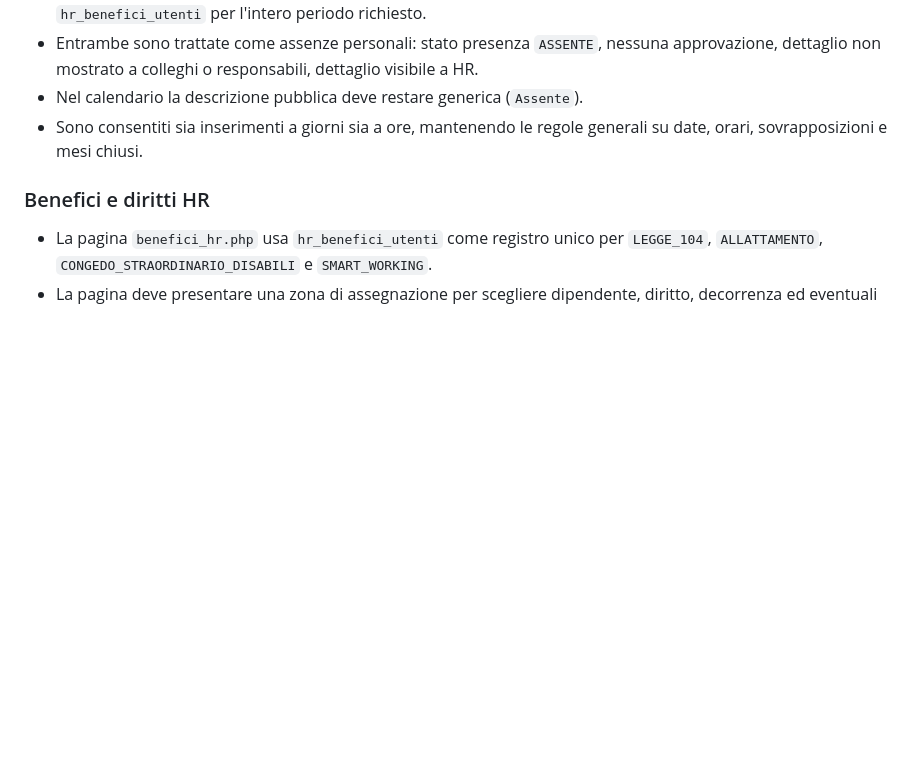
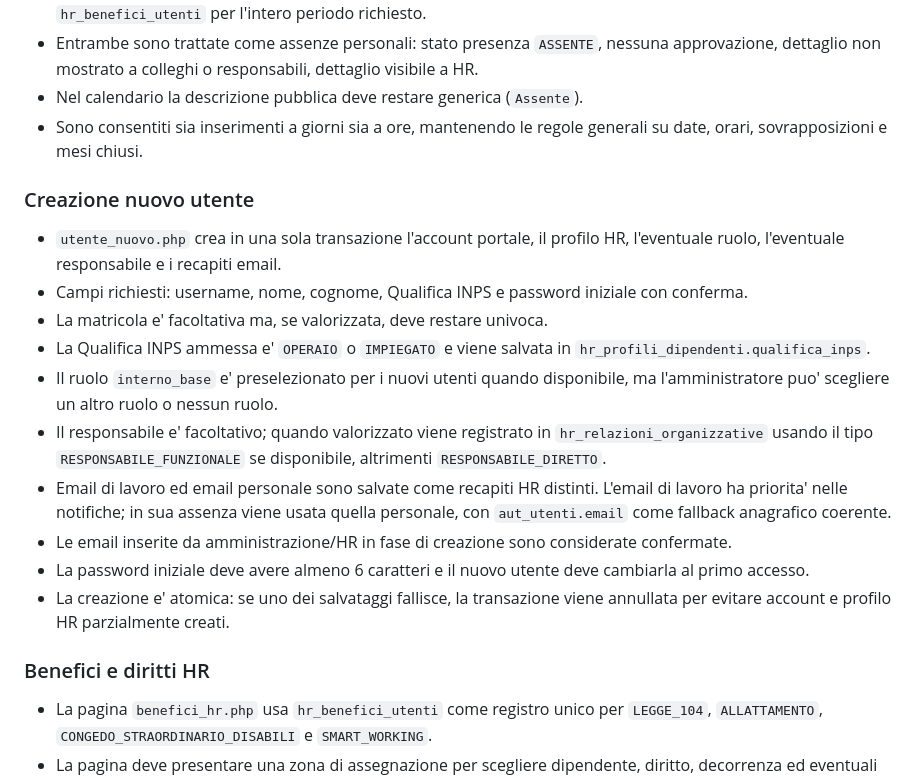
Before and after one commit to boborla-git/levante_web, a Markdown page: docs/contratti-funzionali-hr.md, the part around the change. Rendered like a GitHub page; blank space fills up the shorter version.

Commit message:
Docs HR: registra creazione completa nuovo utente

```diff
--- a/docs/contratti-funzionali-hr.md
+++ b/docs/contratti-funzionali-hr.md
@@ -57,6 +57,19 @@ Ogni modifica futura deve preservarli, salvo decisione esplicita contraria.
 - Nel calendario la descrizione pubblica deve restare generica (`Assente`).
 - Sono consentiti sia inserimenti a giorni sia a ore, mantenendo le regole generali su date, orari, sovrapposizioni e mesi chiusi.
 
+### Creazione nuovo utente
+
+- `utente_nuovo.php` crea in una sola transazione l'account portale, il profilo HR, l'eventuale ruolo, l'eventuale responsabile e i recapiti email.
+- Campi richiesti: username, nome, cognome, Qualifica INPS e password iniziale con conferma.
+- La matricola e' facoltativa ma, se valorizzata, deve restare univoca.
+- La Qualifica INPS ammessa e' `OPERAIO` o `IMPIEGATO` e viene salvata in `hr_profili_dipendenti.qualifica_inps`.
+- Il ruolo `interno_base` e' preselezionato per i nuovi utenti quando disponibile, ma l'amministratore puo' scegliere un altro ruolo o nessun ruolo.
+- Il responsabile e' facoltativo; quando valorizzato viene registrato in `hr_relazioni_organizzative` usando il tipo `RESPONSABILE_FUNZIONALE` se disponibile, altrimenti `RESPONSABILE_DIRETTO`.
+- Email di lavoro ed email personale sono salvate come recapiti HR distinti. L'email di lavoro ha priorita' nelle notifiche; in sua assenza viene usata quella personale, con `aut_utenti.email` come fallback anagrafico coerente.
+- Le email inserite da amministrazione/HR in fase di creazione sono considerate confermate.
+- La password iniziale deve avere almeno 6 caratteri e il nuovo utente deve cambiarla al primo accesso.
+- La creazione e' atomica: se uno dei salvataggi fallisce, la transazione viene annullata per evitare account e profilo HR parzialmente creati.
+
 ### Benefici e diritti HR
 
 - La pagina `benefici_hr.php` usa `hr_benefici_utenti` come registro unico per `LEGGE_104`, `ALLATTAMENTO`, `CONGEDO_STRAORDINARIO_DISABILI` e `SMART_WORKING`.
```
